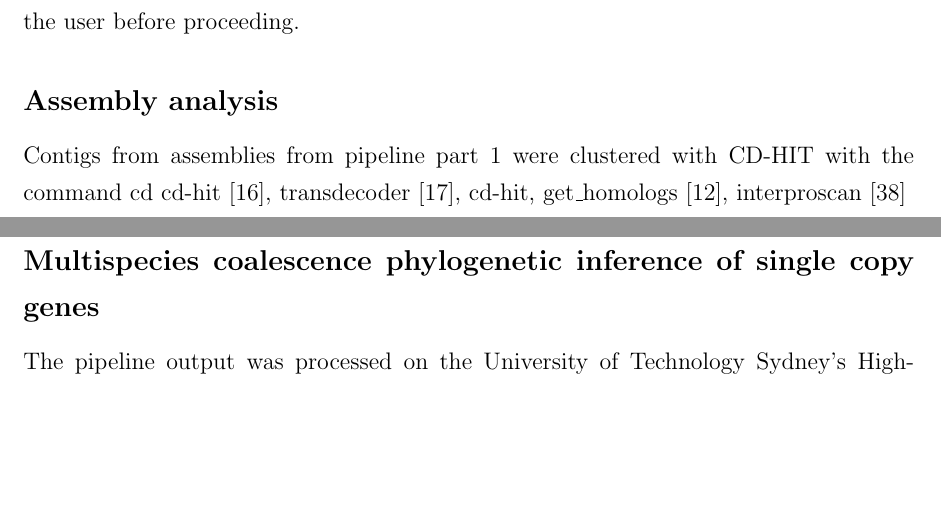
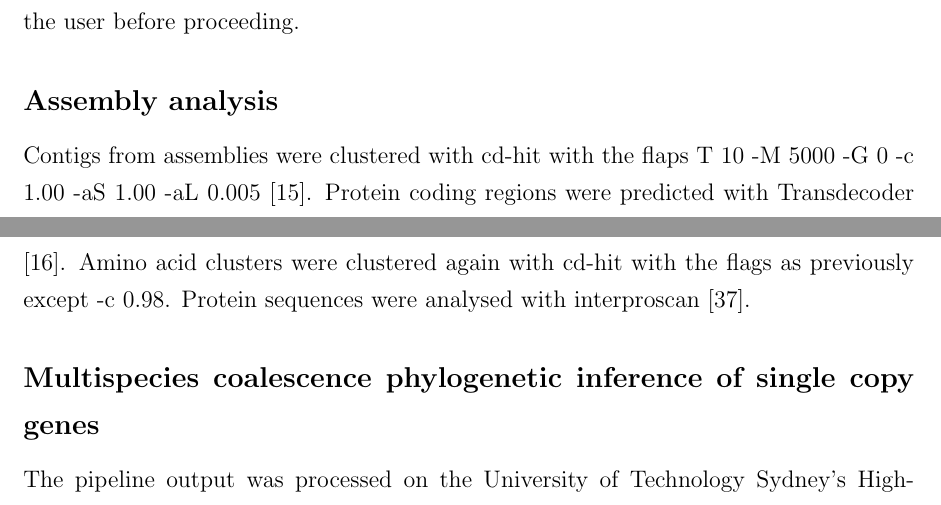
Before and after one commit to bubblegirl/gonya-manuscript, a LaTeX document (gonya_manuscript.tex): two parts of pages 6 and 7 of 32, joined at a grey line, cut so that both start at the same text, the shorter picture padded with empty space. Compiled offline with pdfLaTeX.

Commit message:
minor shit

```diff
--- a/gonya_manuscript.tex
+++ b/gonya_manuscript.tex
@@ -150,9 +150,10 @@ Any genes that were present in at least 75 \% of the transcriptomes were indexed
 If several candidate sequences are processed for the same organism, a warning message in the command interface alerts the user before proceeding.
 
 \subsection*{Assembly analysis}
-Contigs from assemblies from pipeline part 1 were clustered with CD-HIT with the command cd
-cd-hit \cite{fu2012cd}, transdecoder \cite{haas2016transdecoder}, cd-hit, get\_homologs \cite{contreras2013gethom}, interproscan \cite{quevillon2005interproscan}
-%TODO insert processing scripts
+Contigs from assemblies were clustered with cd-hit with the flaps T 10 -M 5000 -G 0 -c 1.00 -aS 1.00 -aL 0.005 \cite{fu2012cd}.
+Protein coding regions were predicted with Transdecoder \cite{haas2016transdecoder}.
+Amino acid clusters were clustered again with cd-hit with the flags as previously except -c 0.98.
+Protein sequences were analysed with interproscan \cite{quevillon2005interproscan}.
 
 \subsection*{Multispecies coalescence phylogenetic inference of single copy genes}
 The pipeline output was processed on the University of Technology Sydney's High-performance computing cluster (HPCC).
```
Also changed, not shown: gonya_manuscript.tex (1 more changed lines).
